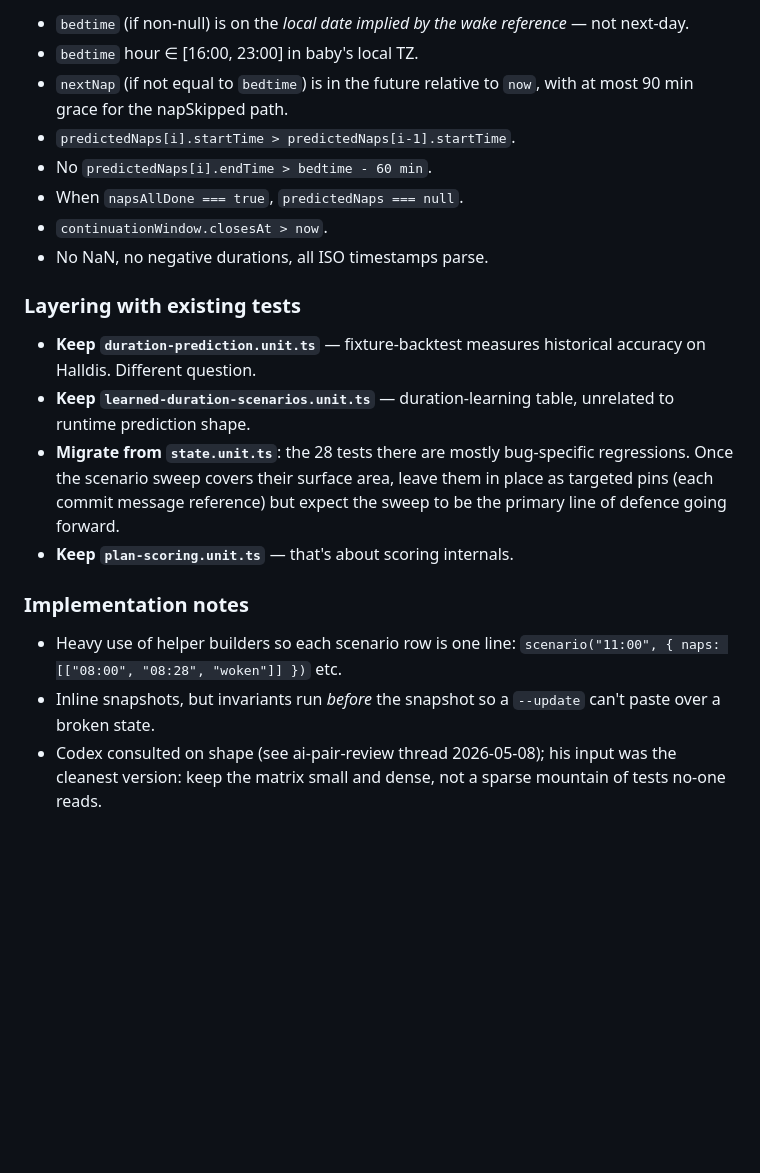
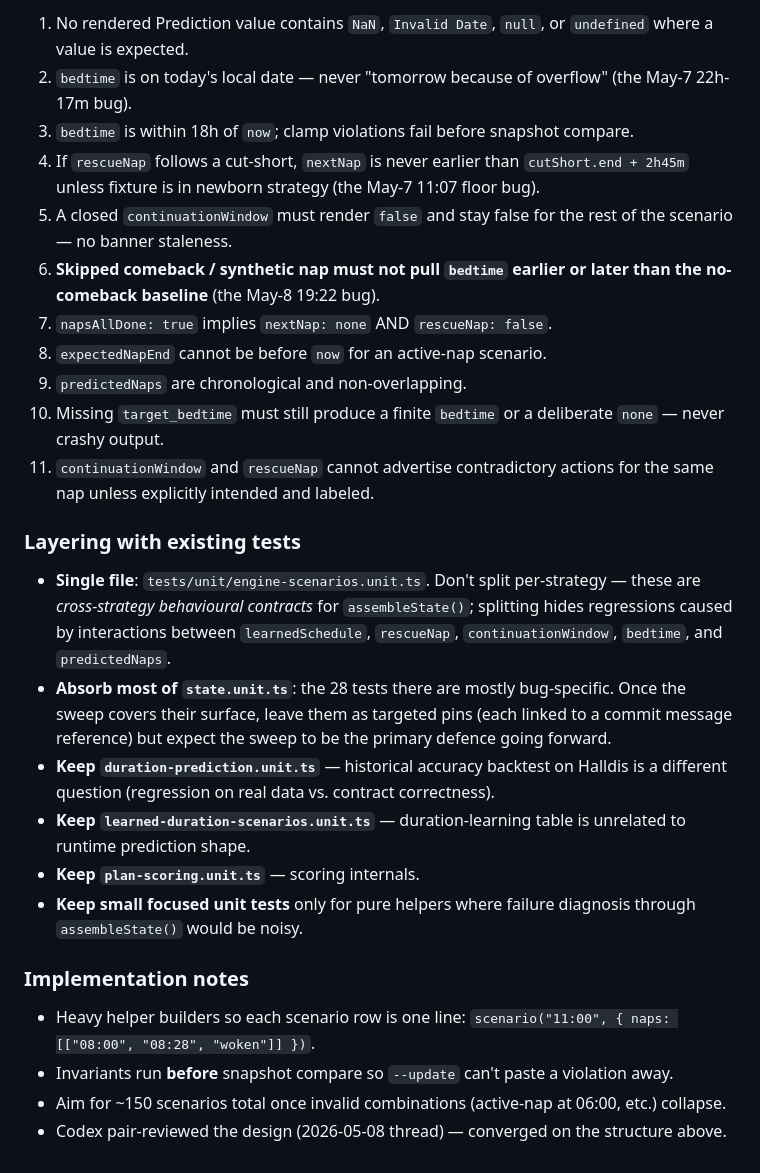
Before and after one commit to odinho/miniapps, a Markdown page: babysovelogg/docs/followups.md, the part around one of its changes. Drawn GitHub-style; blank space fills up the shorter version.

```diff
--- a/babysovelogg/docs/followups.md
+++ b/babysovelogg/docs/followups.md
@@ -131,34 +150,52 @@ and must be checked unconditionally:
 
-- `bedtime` (if non-null) is on the *local date implied by the wake
-  reference* — not next-day.
-- `bedtime` hour ∈ [16:00, 23:00] in baby's local TZ.
-- `nextNap` (if not equal to `bedtime`) is in the future relative to
-  `now`, with at most 90 min grace for the napSkipped path.
-- `predictedNaps[i].startTime > predictedNaps[i-1].startTime`.
-- No `predictedNaps[i].endTime > bedtime - 60 min`.
-- When `napsAllDone === true`, `predictedNaps === null`.
-- `continuationWindow.closesAt > now`.
-- No NaN, no negative durations, all ISO timestamps parse.
+1. No rendered Prediction value contains `NaN`, `Invalid Date`, `null`,
+   or `undefined` where a value is expected.
+2. `bedtime` is on today's local date — never "tomorrow because of
+   overflow" (the May-7 22h-17m bug).
+3. `bedtime` is within 18h of `now`; clamp violations fail before
+   snapshot compare.
+4. If `rescueNap` follows a cut-short, `nextNap` is never earlier than
+   `cutShort.end + 2h45m` unless fixture is in newborn strategy (the
+   May-7 11:07 floor bug).
+5. A closed `continuationWindow` must render `false` and stay false
+   for the rest of the scenario — no banner staleness.
+6. **Skipped comeback / synthetic nap must not pull `bedtime` earlier
+   or later than the no-comeback baseline** (the May-8 19:22 bug).
+7. `napsAllDone: true` implies `nextNap: none` AND `rescueNap: false`.
+8. `expectedNapEnd` cannot be before `now` for an active-nap scenario.
+9. `predictedNaps` are chronological and non-overlapping.
+10. Missing `target_bedtime` must still produce a finite `bedtime` or
+    a deliberate `none` — never crashy output.
+11. `continuationWindow` and `rescueNap` cannot advertise contradictory
+    actions for the same nap unless explicitly intended and labeled.
 
 ### Layering with existing tests
 
-- **Keep `duration-prediction.unit.ts`** — fixture-backtest measures
-  historical accuracy on Halldis. Different question.
+- **Single file**: `tests/unit/engine-scenarios.unit.ts`. Don't split
+  per-strategy — these are *cross-strategy behavioural contracts* for
+  `assembleState()`; splitting hides regressions caused by interactions
+  between `learnedSchedule`, `rescueNap`, `continuationWindow`,
+  `bedtime`, and `predictedNaps`.
+- **Absorb most of `state.unit.ts`**: the 28 tests there are mostly
+  bug-specific. Once the sweep covers their surface, leave them as
+  targeted pins (each linked to a commit message reference) but expect
+  the sweep to be the primary defence going forward.
+- **Keep `duration-prediction.unit.ts`** — historical accuracy backtest
+  on Halldis is a different question (regression on real data vs.
+  contract correctness).
 - **Keep `learned-duration-scenarios.unit.ts`** — duration-learning
-  table, unrelated to runtime prediction shape.
-- **Migrate from `state.unit.ts`**: the 28 tests there are mostly
-  bug-specific regressions. Once the scenario sweep covers their
-  surface area, leave them in place as targeted pins (each commit
-  message reference) but expect the sweep to be the primary line of
-  defence going forward.
-- **Keep `plan-scoring.unit.ts`** — that's about scoring internals.
+  table is unrelated to runtime prediction shape.
+- **Keep `plan-scoring.unit.ts`** — scoring internals.
+- **Keep small focused unit tests** only for pure helpers where failure
+  diagnosis through `assembleState()` would be noisy.
 
 ### Implementation notes
 
-- Heavy use of helper builders so each scenario row is one line:
-  `scenario("11:00", { naps: [["08:00", "08:28", "woken"]] })` etc.
-- Inline snapshots, but invariants run *before* the snapshot so a
-  `--update` can't paste over a broken state.
-- Codex consulted on shape (see ai-pair-review thread 2026-05-08); his
-  input was the cleanest version: keep the matrix small and dense, not
-  a sparse mountain of tests no-one reads.
+- Heavy helper builders so each scenario row is one line:
+  `scenario("11:00", { naps: [["08:00", "08:28", "woken"]] })`.
+- Invariants run **before** snapshot compare so `--update` can't paste
+  a violation away.
+- Aim for ~150 scenarios total once invalid combinations (active-nap
+  at 06:00, etc.) collapse.
+- Codex pair-reviewed the design (2026-05-08 thread) — converged on
+  the structure above.
```
Also changed, not shown: other parts of babysovelogg/docs/followups.md (+58 -39 lines).
